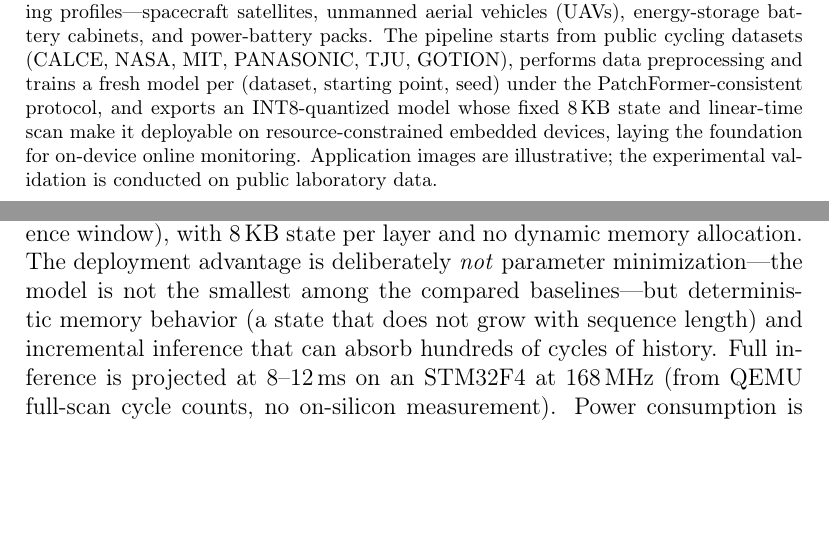
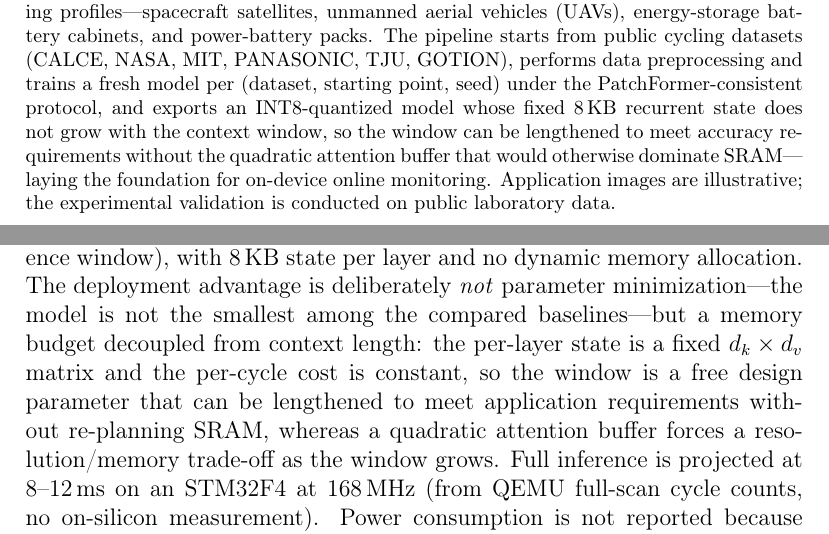
Before and after one commit to wangyuanxty/MultiScaleLinearAttentionNetwork, a LaTeX paper (paper/main.tex, which reads paper/sections/01_intro.tex, paper/sections/04_experiments.tex): two parts of pages 6 and 24 of 40, joined at a grey line, cut so that both start at the same text, the shorter picture padded with empty space. Compiled offline with pdfLaTeX.

Commit message:
paper: state the deployment advantage as a mechanism, not a result
The deployment paragraph claimed "incremental inference that can absorb
hundreds of cycles of history". Nothing in the paper supports it: every
forward pass re-windows the input and starts the recurrence from a zero
state, so the model has only ever seen 64-step histories. Replaced with
the property that is verifiable from the implementation -- a memory
budget decoupled from context length, with the window as a free design
parameter -- and the comparison is anchored on the quadratic attention
buffer, which is where the asymmetry actually bites.

The same conditional framing goes where the quadratic-attention
argument was stated unconditionally: attention only constrains embedded
deployment once the required context outgrows a fixed buffer (at the
evaluated L=32 the score matrix is a few KB). Applied to the first
limitation in the introduction, the related-work summary, and the
overview caption, whose "linear-time scan make it deployable" implied a
necessity that does not hold at the evaluated window.

Also fixes the fig_deploy caption, which contradicted itself: step (2)
feeds a fresh W=64 window, so step (4) cannot say the state is "updated
incrementally per cycle".

```diff
--- a/paper/sections/01_intro.tex
+++ b/paper/sections/01_intro.tex
@@ -163,9 +164,11 @@ cabinets, and power-battery packs. The pipeline starts from public
 cycling datasets (CALCE, NASA, MIT, PANASONIC, TJU, GOTION), performs data
 preprocessing and trains a fresh model per (dataset, starting point,
 seed) under the PatchFormer-consistent protocol, and exports an
-INT8-quantized model whose fixed 8\,KB state and linear-time
-scan make it deployable on resource-constrained embedded
-devices, laying the foundation for on-device online monitoring.
+INT8-quantized model whose fixed 8\,KB recurrent state does not grow
+with the context window, so the window can be lengthened to meet
+accuracy requirements without the quadratic attention buffer that
+would otherwise dominate SRAM---laying the foundation for on-device
+online monitoring.
 Application images are illustrative; the experimental validation is
 conducted on public laboratory data.}
 \label{fig:overview}
--- a/paper/sections/04_experiments.tex
+++ b/paper/sections/04_experiments.tex
@@ -711,9 +711,12 @@ C and matches the PyTorch forward within floating-point rounding
 8\,KB state per layer and no dynamic memory allocation. The
 deployment advantage is deliberately \emph{not} parameter
 minimization---the model is not the smallest among the compared
-baselines---but deterministic memory behavior (a state that does not
-grow with sequence length) and incremental inference that can absorb
-hundreds of cycles of history. Full
+baselines---but a memory budget decoupled from context length: the
+per-layer state is a fixed $d_k\times d_v$ matrix and the per-cycle
+cost is constant, so the window is a free design parameter that can be
+lengthened to meet application requirements without re-planning SRAM,
+whereas a quadratic attention buffer forces a resolution/memory
+trade-off as the window grows. Full
 inference is projected at 8--12\,ms on an STM32F4 at 168\,MHz
 (from QEMU full-scan cycle counts, no on-silicon measurement). Power
 consumption is not reported because the QEMU emulator provides
```
Also changed, not shown: paper/sections/02_related.tex (+2 -1 lines), paper/sections/01_intro.tex (3 more changed lines), paper/sections/04_experiments.tex (2 more changed lines).
